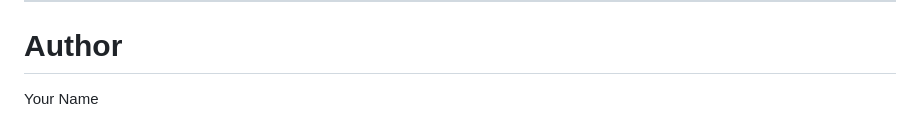
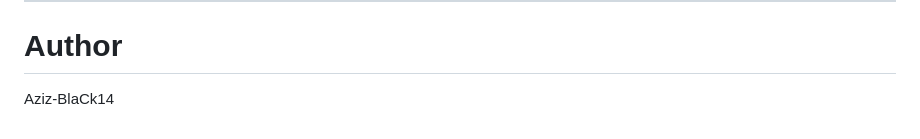
Before and after one commit to AbdelazizBenallou/Quickattend, a Markdown page: README.md, the part around the change. GitHub-like rendering.

Commit message:
Update author name in README.md

```diff
--- a/README.md
+++ b/README.md
@@ -304,4 +304,4 @@ MIT License
 
 # Author
 
-Your Name
+Aziz-BlaCk14
```
